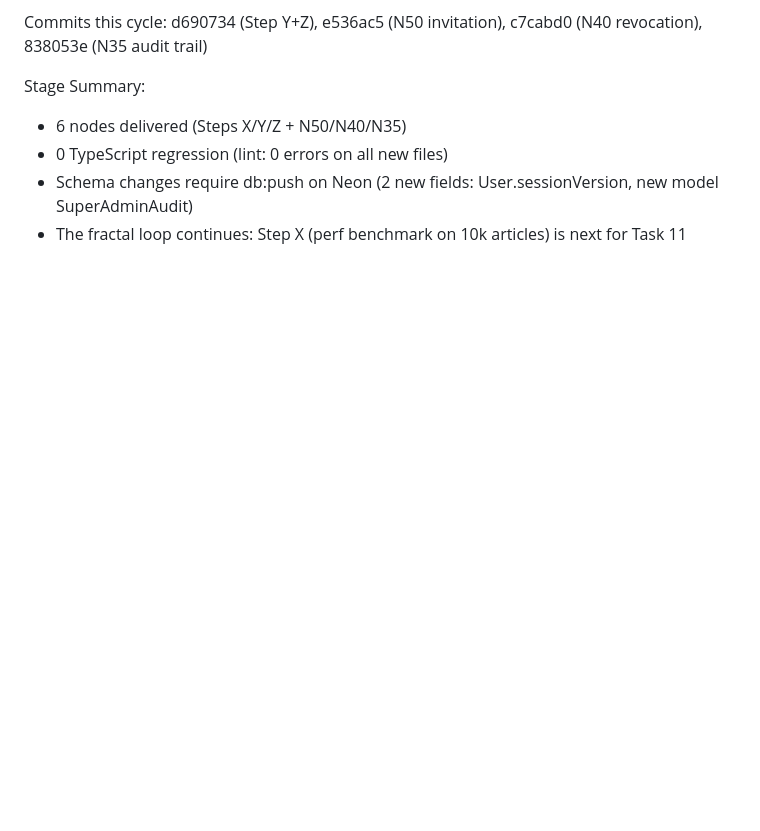
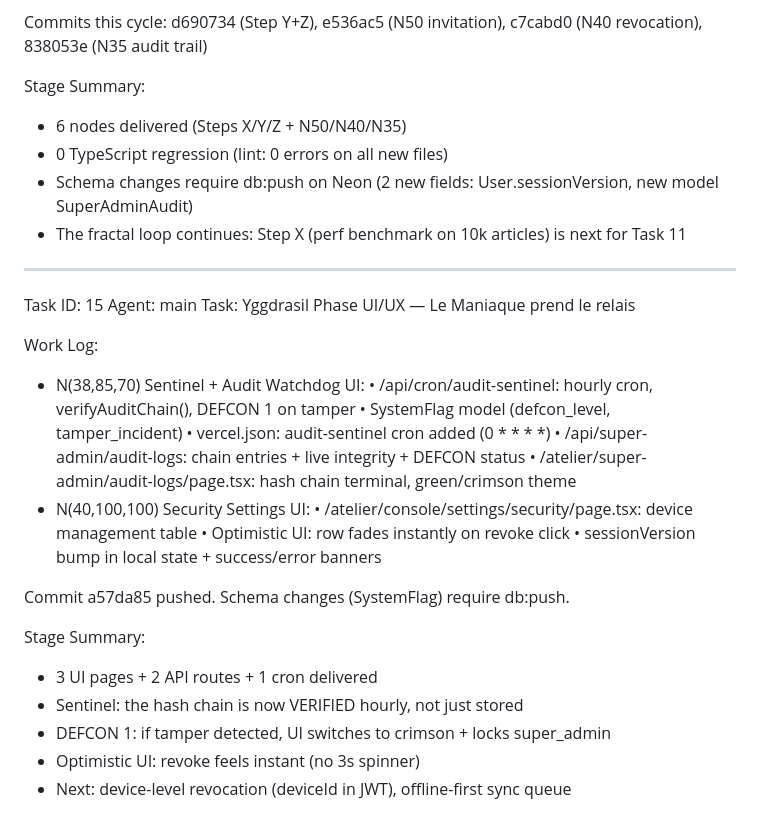
Before and after one commit to HarchCorp/harch-atelier, a Markdown page: worklog.md, the part around the change. Rendered like a GitHub page; blank space fills up the shorter version.

Commit message:
docs: worklog Task 15 — UI/UX phase (Sentinel + Watchdog + Security)

```diff
--- a/worklog.md
+++ b/worklog.md
@@ -881,3 +881,29 @@ Stage Summary:
 - 0 TypeScript regression (lint: 0 errors on all new files)
 - Schema changes require db:push on Neon (2 new fields: User.sessionVersion, new model SuperAdminAudit)
 - The fractal loop continues: Step X (perf benchmark on 10k articles) is next for Task 11
+
+---
+Task ID: 15
+Agent: main
+Task: Yggdrasil Phase UI/UX — Le Maniaque prend le relais
+
+Work Log:
+- N(38,85,70) Sentinel + Audit Watchdog UI:
+  • /api/cron/audit-sentinel: hourly cron, verifyAuditChain(), DEFCON 1 on tamper
+  • SystemFlag model (defcon_level, tamper_incident)
+  • vercel.json: audit-sentinel cron added (0 * * * *)
+  • /api/super-admin/audit-logs: chain entries + live integrity + DEFCON status
+  • /atelier/super-admin/audit-logs/page.tsx: hash chain terminal, green/crimson theme
+- N(40,100,100) Security Settings UI:
+  • /atelier/console/settings/security/page.tsx: device management table
+  • Optimistic UI: row fades instantly on revoke click
+  • sessionVersion bump in local state + success/error banners
+
+Commit a57da85 pushed. Schema changes (SystemFlag) require db:push.
+
+Stage Summary:
+- 3 UI pages + 2 API routes + 1 cron delivered
+- Sentinel: the hash chain is now VERIFIED hourly, not just stored
+- DEFCON 1: if tamper detected, UI switches to crimson + locks super_admin
+- Optimistic UI: revoke feels instant (no 3s spinner)
+- Next: device-level revocation (deviceId in JWT), offline-first sync queue
```
